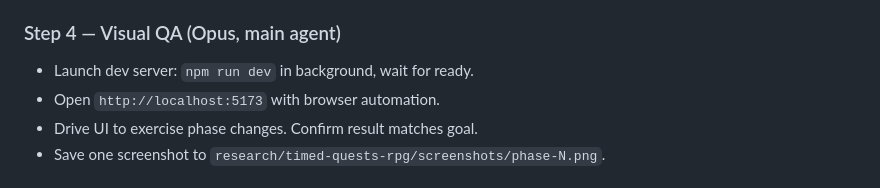
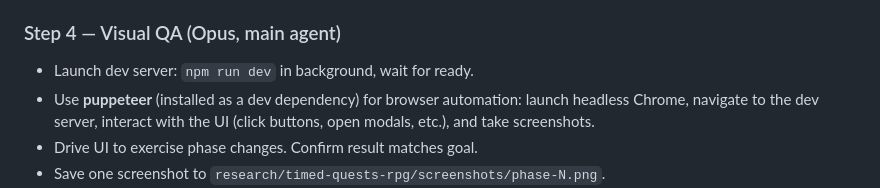
Before and after one commit to crwecker/writinator, a Markdown page: research/timed-quests-rpg/implementation-plan.md, the part around the change. GitHub-like rendering.

Commit message:
Add puppeteer for visual QA and update plan template
Co-Authored-By: Claude Opus 4.6 (1M context) <noreply@anthropic.com>

```diff
--- a/research/timed-quests-rpg/implementation-plan.md
+++ b/research/timed-quests-rpg/implementation-plan.md
@@ -13,7 +13,7 @@ Spawn parallel implementation agents (`model: sonnet`, `mode: bypassPermissions`
 
 ### Step 4 — Visual QA (Opus, main agent)
 - Launch dev server: `npm run dev` in background, wait for ready.
-- Open `http://localhost:5173` with browser automation.
+- Use **puppeteer** (installed as a dev dependency) for browser automation: launch headless Chrome, navigate to the dev server, interact with the UI (click buttons, open modals, etc.), and take screenshots.
 - Drive UI to exercise phase changes. Confirm result matches goal.
 - Save one screenshot to `research/timed-quests-rpg/screenshots/phase-N.png`.
 - Stop background dev server.
```
